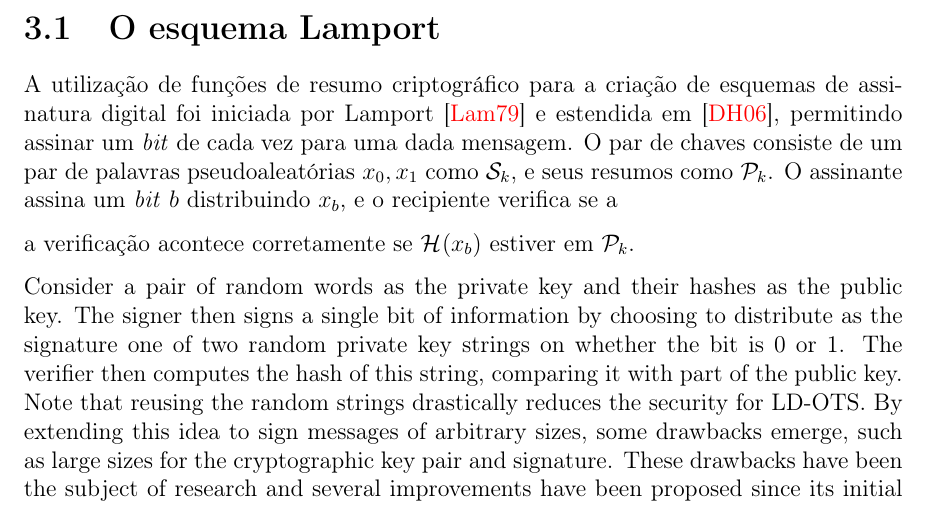
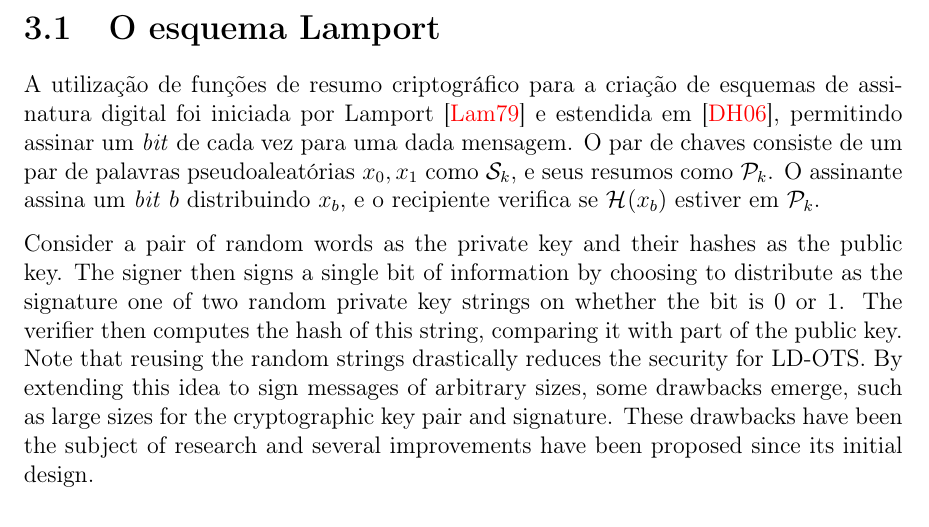
Before and after one commit to zambonin/bsc, a LaTeX document (bsc.tex): part of page 10 of 15, cut so that both start at the same text. Compiled offline with pdfLaTeX.

Commit message:
sharelatex: update bsc.tex to r3587

```diff
--- a/bsc.tex
+++ b/bsc.tex
@@ -557,9 +557,7 @@ Neste capítulo, são apresentados os esquemas de assinatura digital única Lamp
 
 A utilização de funções de resumo criptográfico para a criação de esquemas de assinatura digital foi iniciada por Lamport~\cite{Lamport1979} e estendida em~\cite{Diffie:2006:NDC:2263321.2269104}, permitindo assinar um \emph{bit} de cada vez para uma dada mensagem. O par de chaves
 consiste de um par de palavras pseudoaleatórias $x_0, x_1$ como \sk{},
-e seus resumos como \pk{}. O assinante assina um \emph{bit} $b$ distribuindo $x_b$, e o recipiente verifica se a
-
-a verificação acontece corretamente se $\hash{x_b}$ estiver em \pk{}.
+e seus resumos como \pk{}. O assinante assina um \emph{bit} $b$ distribuindo $x_b$, e o recipiente verifica se $\hash{x_b}$ estiver em \pk{}.
 
 Consider a pair of random words as the private key and their hashes as
 the public key. The signer then signs a single bit of information
```
